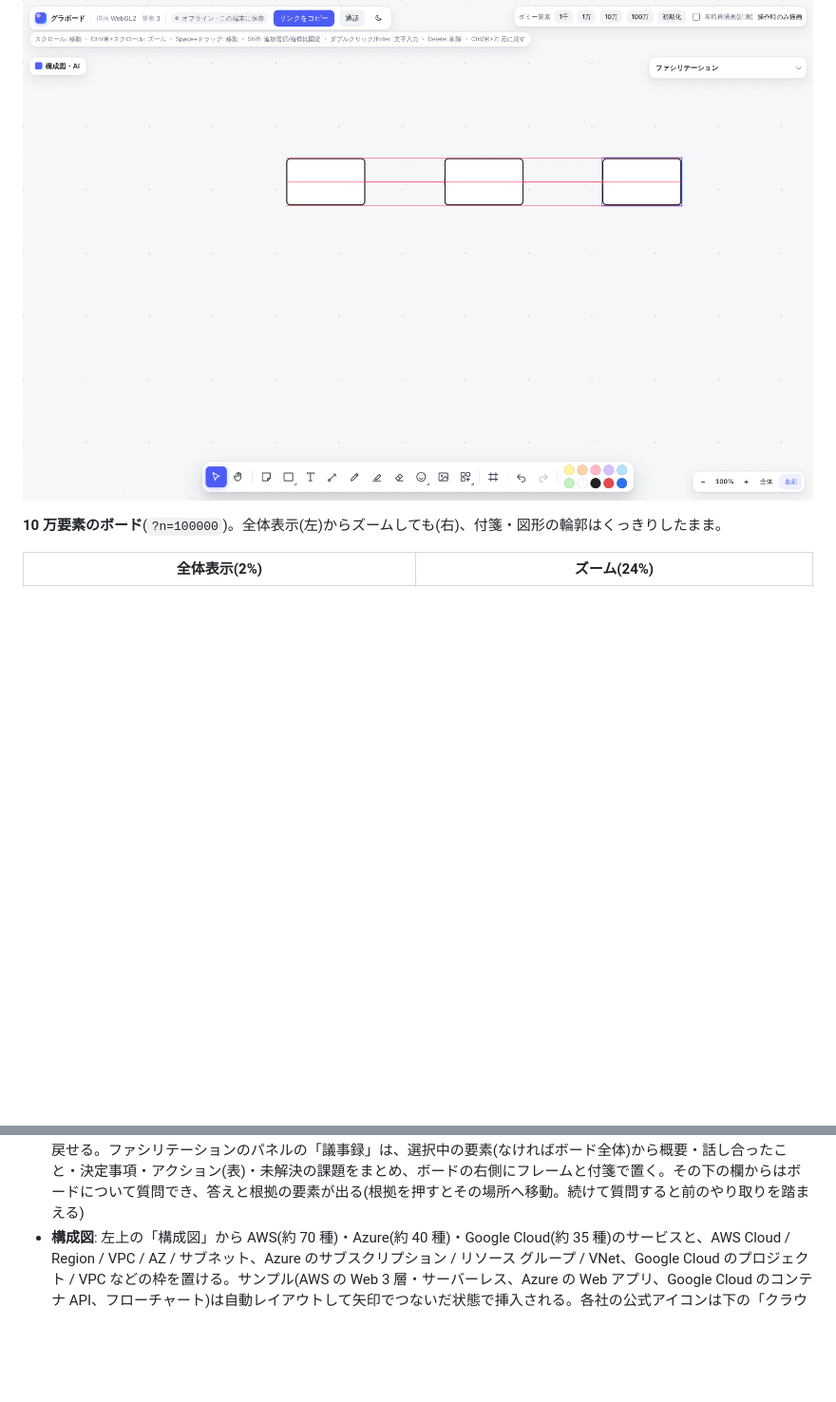
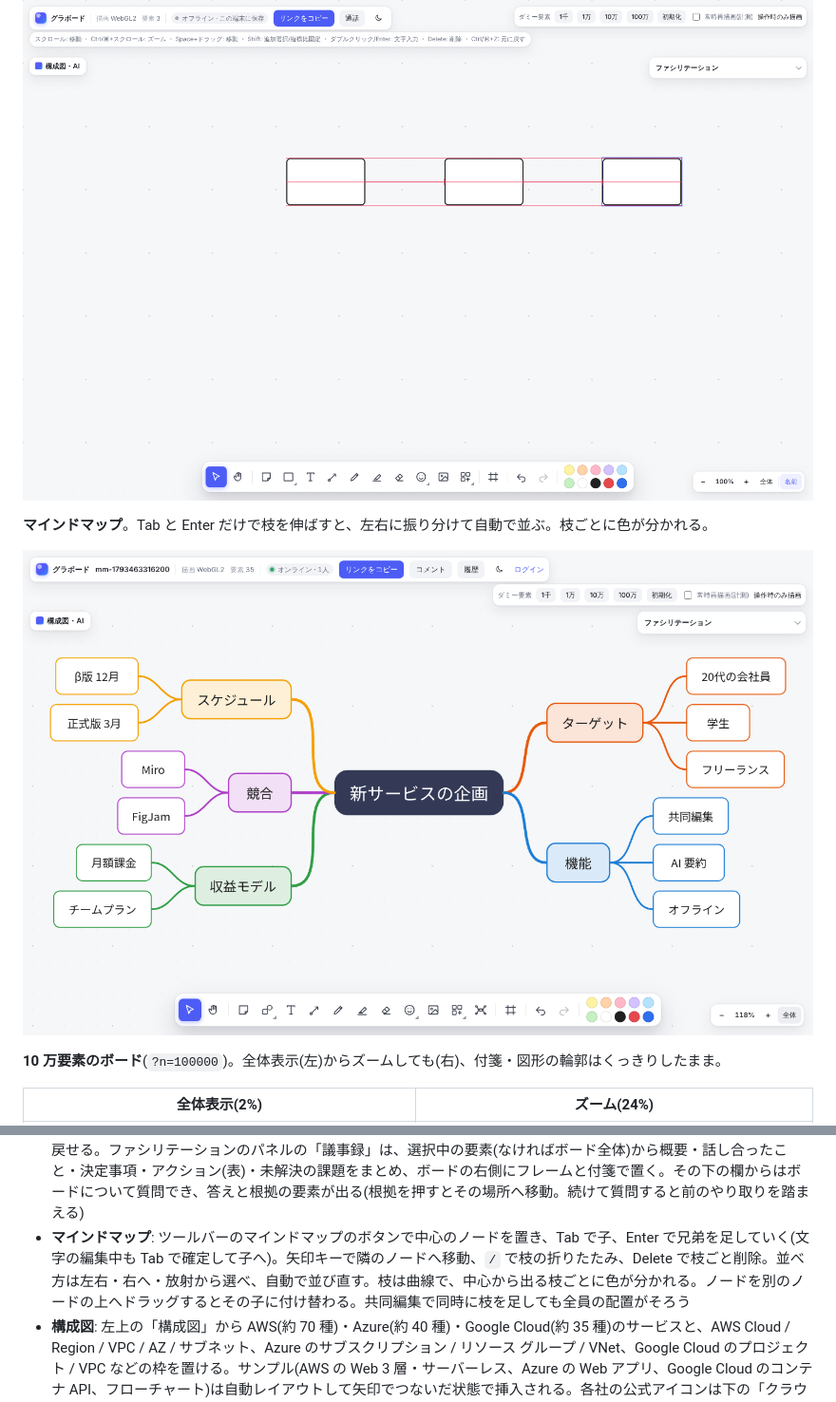
Before and after one commit to T-T0821/ColabBoard, a Markdown page: README.md, 2 parts joined by grey strips. Shown at 95% size. Drawn GitHub-style; pictures changed too: docs/images/mindmap.png (added); blank space fills up the shorter version.

Commit message:
マインドマップ: 左右の振り分けを高さの差が最小になる所に、Enter で確定、全体表示から隠れたノードを除く、README に追記
Co-Authored-By: Claude Opus 5.5 <noreply@anthropic.com>
Claude-Session: https://claude.ai/code/session_01EqFxG1UwAu93rd3Bk1Uzxn

```diff
--- a/README.md
+++ b/README.md
@@ -40,6 +40,10 @@ Miro や FigJam のように、Web 上で複数人が同時に編集できるホ
 
 ![3 つ目の四角形を動かすと、上端・中心・下端のガイドと等間隔のガイドが出ている](docs/images/smart-guides.png)
 
+**マインドマップ**。Tab と Enter だけで枝を伸ばすと、左右に振り分けて自動で並ぶ。枝ごとに色が分かれる。
+
+![中心の「新サービスの企画」から、ターゲット・機能・収益モデル・競合・スケジュールの枝が左右に伸びたマインドマップ](docs/images/mindmap.png)
+
 **10 万要素のボード**(`?n=100000`)。全体表示(左)からズームしても(右)、付箋・図形の輪郭はくっきりしたまま。
 
 | 全体表示(2%) | ズーム(24%) |
@@ -81,6 +85,7 @@ Miro や FigJam のように、Web 上で複数人が同時に編集できるホ
 - **ワークショップの進行**(ファシリテーションのパネル): 「自分のエリアを作る」で個人作業エリア(フレーム)を作ると、中に置いた付箋はほかの人には中身のない「作業中」のカードに見え、選択・編集・検索・書き出し・AI の対象にもならない。外へ出すか「公開」すると全員に見える(データは全員に同期されるので、画面上の目隠しとして使う)。「匿名」をオンにすると全員の画面でほかの人のカーソルが灰色になり名前が消える。「小部屋」で部屋数を決めて「分かれる」と、部屋(フレーム)ができて参加者が人の少ない部屋へ自動で振り分けられ、各自の画面が自分の部屋へ移る(部屋の外の人のカーソルは出ない。「移る」で部屋を変えられ、「全員を戻す」で終わる)
 - **音声通話**: 上の「通話」でボードを開いたまま参加者と話せる。ミュート、話している人の表示(左下のバーとカーソルの名札)付き。誰かが通話中だとボタンに人数が出る。音声は参加者どうしで直接やり取りし(WebRTC の P2P メッシュ、8 人まで)、サーバーは接続手順を中継するだけ。マイクを使うので HTTPS か localhost で開く
 - **AI**(サーバーに `ANTHROPIC_API_KEY` を設定したとき): 付箋の要約(結果を新しい付箋に)と、内容の近い付箋のグループ分け(グループごとに並べ直してフレームと見出しを付ける)。選択中の付箋、なければ全付箋が対象で、1 回の Undo で戻せる。ファシリテーションのパネルの「議事録」は、選択中の要素(なければボード全体)から概要・話し合ったこと・決定事項・アクション(表)・未解決の課題をまとめ、ボードの右側にフレームと付箋で置く。その下の欄からはボードについて質問でき、答えと根拠の要素が出る(根拠を押すとその場所へ移動。続けて質問すると前のやり取りを踏まえる)
+- **マインドマップ**: ツールバーのマインドマップのボタンで中心のノードを置き、Tab で子、Enter で兄弟を足していく(文字の編集中も Tab で確定して子へ)。矢印キーで隣のノードへ移動、`/` で枝の折りたたみ、Delete で枝ごと削除。並べ方は左右・右へ・放射から選べ、自動で並び直す。枝は曲線で、中心から出る枝ごとに色が分かれる。ノードを別のノードの上へドラッグするとその子に付け替わる。共同編集で同時に枝を足しても全員の配置がそろう
 - **構成図**: 左上の「構成図」から AWS(約 70 種)・Azure(約 40 種)・Google Cloud(約 35 種)のサービスと、AWS Cloud / Region / VPC / AZ / サブネット、Azure のサブスクリプション / リソース グループ / VNet、Google Cloud のプロジェクト / VPC などの枠を置ける。サンプル(AWS の Web 3 層・サーバーレス、Azure の Web アプリ、Google Cloud のコンテナ API、フローチャート)は自動レイアウトして矢印でつないだ状態で挿入される。各社の公式アイコンは下の「クラウドの公式アイコン」で取り込める
 - **手書きを図形に整形**: ペンで描いた線を選ぶと書式バーに「図形に整形」と「AI で整形」が出る。「図形に整形」は端末だけで四角・丸・三角・ひし形・五角形・六角形・星・線・矢印(矢じりを別に描いても可)を認識し、線の端を近くの図形につなぐ。「AI で整形」(サーバーに `ANTHROPIC_API_KEY` を設定したとき)は線を画像にして Claude に読ませ、雲や円柱などの図形と手書きの文字も整える(図形の中の文字はその図形の文字になる)。読めなかった線はそのまま残り、1 回の Undo で戻せる
 - **生成 AI で図を作る**(サーバーに `ANTHROPIC_API_KEY` を設定したとき): 「構成図・AI」パネルに作りたい構成や手順を書くと、Claude が AWS・Azure・Google Cloud の構成図やフローチャートを作り、自動レイアウトしてボードに置く。1 回の Undo で戻せる
```
Also changed, not shown: 4 other files.
